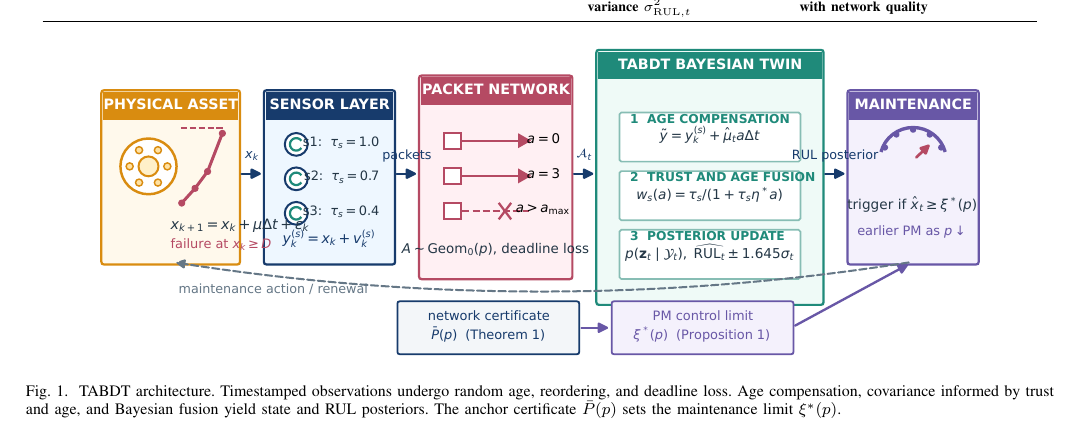
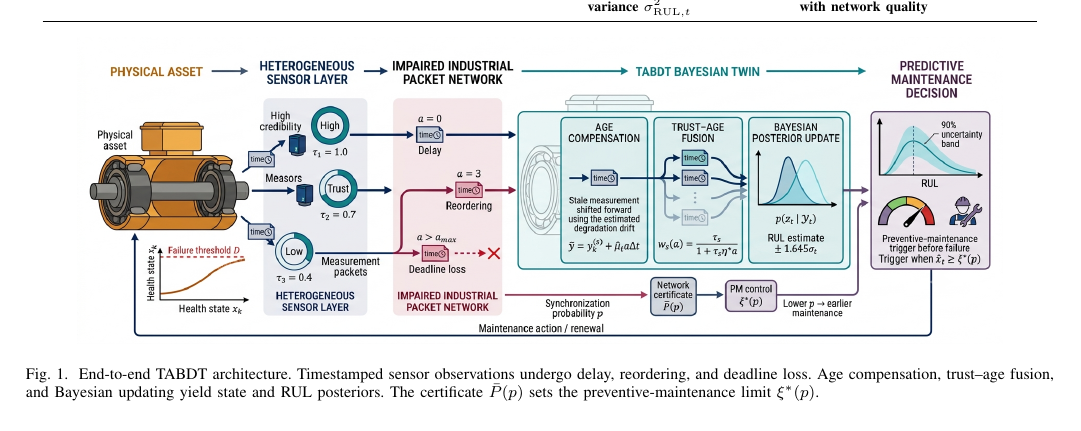
Before and after one commit to YassirALKarawi/tabdt-reproducibility, a LaTeX paper (main.tex): part of page 3 of 8, cut so that both start at the same text. Compiled offline with pdfLaTeX; a missing font is replaced by an installed copy or a similar font; a LaTeX package or settings file that is missing is left out.

Commit message:
Add Zenodo DOI and update TABDT architecture
Synchronize the submission-ready manuscript, citation metadata, repository documentation, and supplied Fig. 1 with the permanent Zenodo v19 archive.

```diff
--- a/main.tex
+++ b/main.tex
@@ -330,11 +331,11 @@ TABDT, and each answers one of the gaps G1 to G3.
 
 \begin{figure*}[!t]
 \centering
-\includegraphics[width=0.87\textwidth]{fig1_architecture}
-\caption{TABDT architecture. Timestamped observations undergo random age,
-reordering, and deadline loss. Age compensation, covariance informed by trust and age, and
-Bayesian fusion yield state and RUL posteriors. The anchor certificate
-$\Pb(p)$ sets the maintenance limit $\xi^*(p)$.}
+\includegraphics[width=0.90\textwidth]{fig1_architecture.png}
+\caption{End-to-end TABDT architecture. Timestamped sensor observations undergo
+delay, reordering, and deadline loss. Age compensation, trust--age fusion, and
+Bayesian updating yield state and RUL posteriors. The certificate $\Pb(p)$ sets
+the preventive-maintenance limit $\xi^*(p)$.}
 \label{fig:arch}
 \end{figure*}
 
```
Also changed, not shown: RELEASE_NOTES.md (+2 -0 lines), README.md, figs/fig1_architecture.pdf, figs/fig1_architecture.png, main.pdf, main.tex (7 more changed lines), 2 other files.
